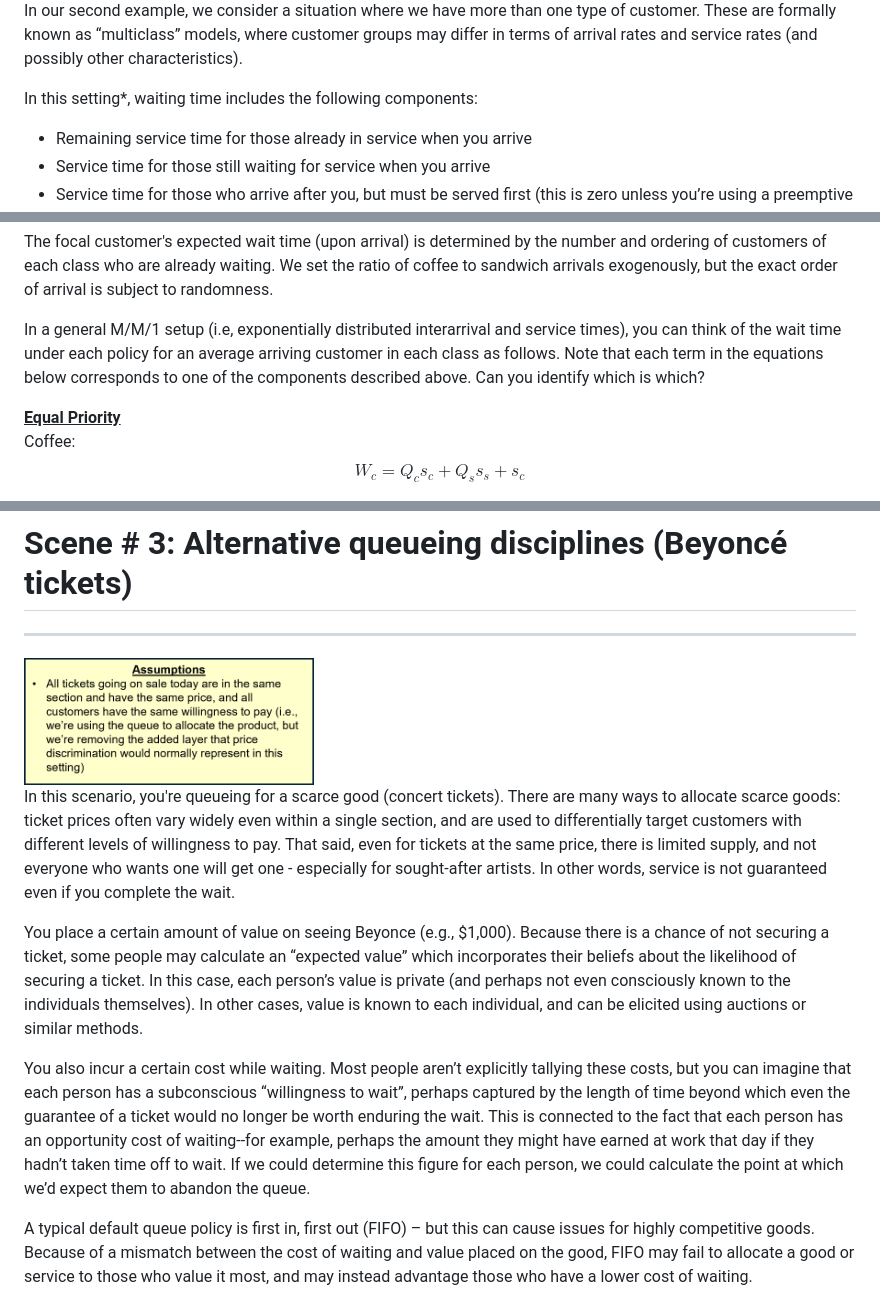
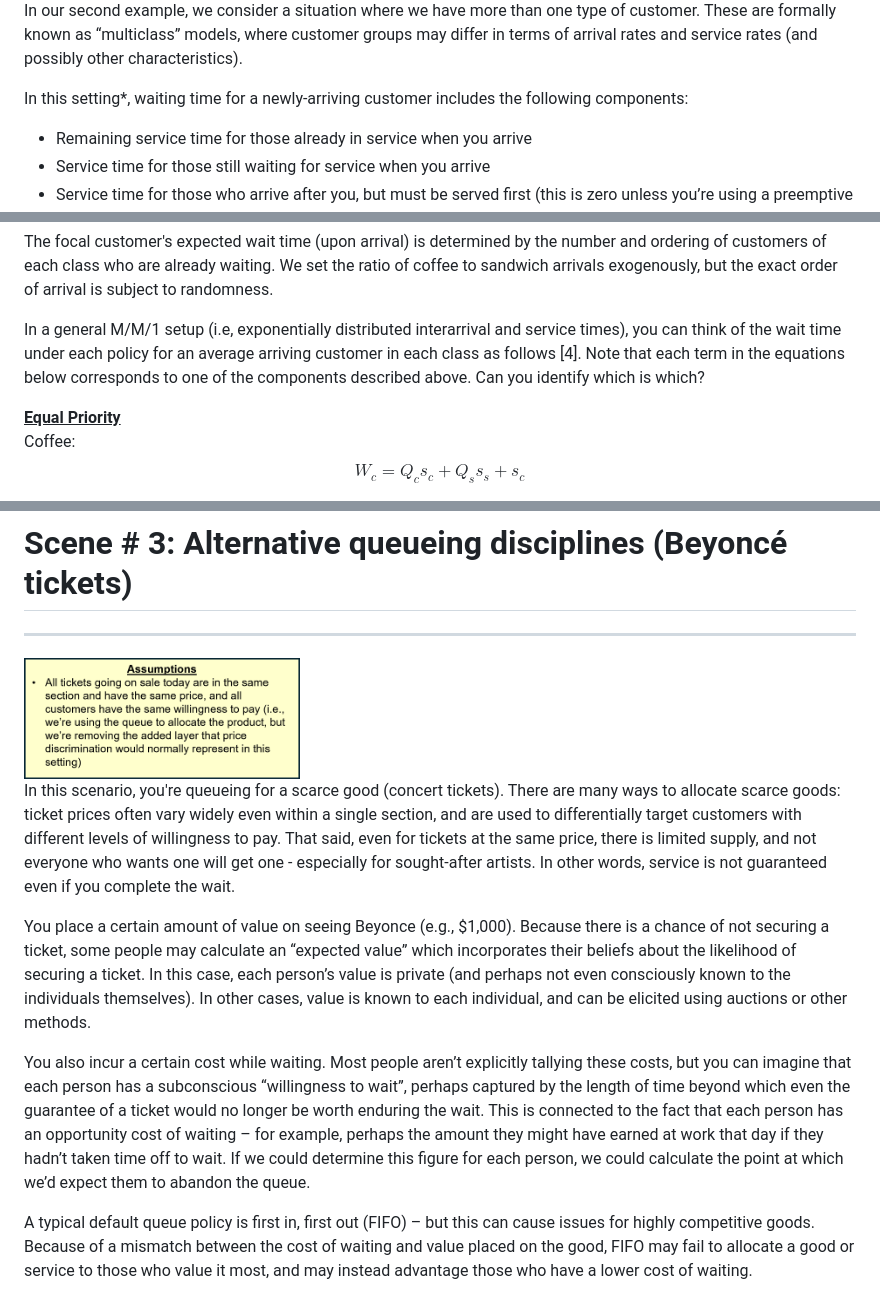
Before and after one commit to the-pudding/data, a Markdown page: queues/README.md, 3 parts joined by grey strips. GitHub-like rendering.

```diff
--- a/queues/README.md
+++ b/queues/README.md
@@ -55,7 +55,7 @@ In general, wait time depends on system capacity, server utilization, and variab
 
 In our second example, we consider a situation where we have more than one type of customer. These are formally known as “multiclass” models, where customer groups may differ in terms of arrival rates and service rates (and possibly other characteristics).
 
-In this setting*, waiting time includes the following components:
+In this setting*, waiting time for a newly-arriving customer includes the following components:
 - Remaining service time for those already in service when you arrive
 - Service time for those still waiting for service when you arrive
 - Service time for those who arrive after you, but must be served first (this is zero unless you’re using a preemptive priority policy)
@@ -68,7 +68,7 @@ We consider three possible priority policies:
 
 The focal customer's expected wait time (upon arrival) is determined by the number and ordering of customers of each class who are already waiting. We set the ratio of coffee to sandwich arrivals exogenously, but the exact order of arrival is subject to randomness.
 
-In a general M/M/1 setup (i.e, exponentially distributed interarrival and service times), you can think of the wait time under each policy for an average arriving customer in each class as follows. Note that each term in the equations below corresponds to one of the components described above. Can you identify which is which?
+In a general M/M/1 setup (i.e, exponentially distributed interarrival and service times), you can think of the wait time under each policy for an average arriving customer in each class as follows [4]. Note that each term in the equations below corresponds to one of the components described above. Can you identify which is which?
 
 <ins>__Equal Priority__</ins> \
 Coffee: $$W_c = Q_c s_c + Q_s s_s + s_c$$ \
@@ -120,13 +120,13 @@ More on:
 
 # Scene \# 3: Alternative queueing disciplines (Beyoncé tickets)
 ***
-<img src="figures/assumptions_box_sc3.png" width=290 height=170>
+<img src="figures/assumptions_box_sc3.png" width=276 height=121>
 
 In this scenario, you're queueing for a scarce good (concert tickets). There are many ways to allocate scarce goods: ticket prices often vary widely even within a single section, and are used to differentially target customers with different levels of  willingness to pay. That said, even for tickets at the same price, there is limited supply, and not everyone who wants one will get one - especially for sought-after artists. In other words, service is not guaranteed even if you complete the wait.
 
-You place a certain amount of value on seeing Beyonce (e.g., $1,000). Because there is a chance of not securing a ticket, some people may calculate an “expected value” which incorporates their beliefs about the likelihood of securing a ticket. In this case, each person’s value is private (and perhaps not even consciously known to the individuals themselves). In other cases, value is known to each individual, and can be elicited using auctions or similar methods.
+You place a certain amount of value on seeing Beyonce (e.g., $1,000). Because there is a chance of not securing a ticket, some people may calculate an “expected value” which incorporates their beliefs about the likelihood of securing a ticket. In this case, each person’s value is private (and perhaps not even consciously known to the individuals themselves). In other cases, value is known to each individual, and can be elicited using auctions or other methods.
 
-You also incur a certain cost while waiting. Most people aren’t explicitly tallying these costs, but you can imagine that each person has a subconscious “willingness to wait”, perhaps captured by the length of time beyond which even the guarantee of a ticket would no longer be worth enduring the wait. This is connected to the fact that each person has an opportunity cost of waiting--for example, perhaps the amount they might have earned at work that day if they hadn’t taken time off to wait. If we could determine this figure for each person, we could calculate the point at which we’d expect them to abandon the queue.
+You also incur a certain cost while waiting. Most people aren’t explicitly tallying these costs, but you can imagine that each person has a subconscious “willingness to wait”, perhaps captured by the length of time beyond which even the guarantee of a ticket would no longer be worth enduring the wait. This is connected to the fact that each person has an opportunity cost of waiting – for example, perhaps the amount they might have earned at work that day if they hadn’t taken time off to wait. If we could determine this figure for each person, we could calculate the point at which we’d expect them to abandon the queue.
 
 A typical default queue policy is first in, first out (FIFO) – but this can cause issues for highly competitive goods. Because of a mismatch between the cost of waiting and value placed on the good, FIFO may fail to allocate a good or service to those who value it most, and may instead advantage those who have a lower cost of waiting.
 
```
Also changed, not shown: other parts of queues/README.md (+11 -11 lines).
